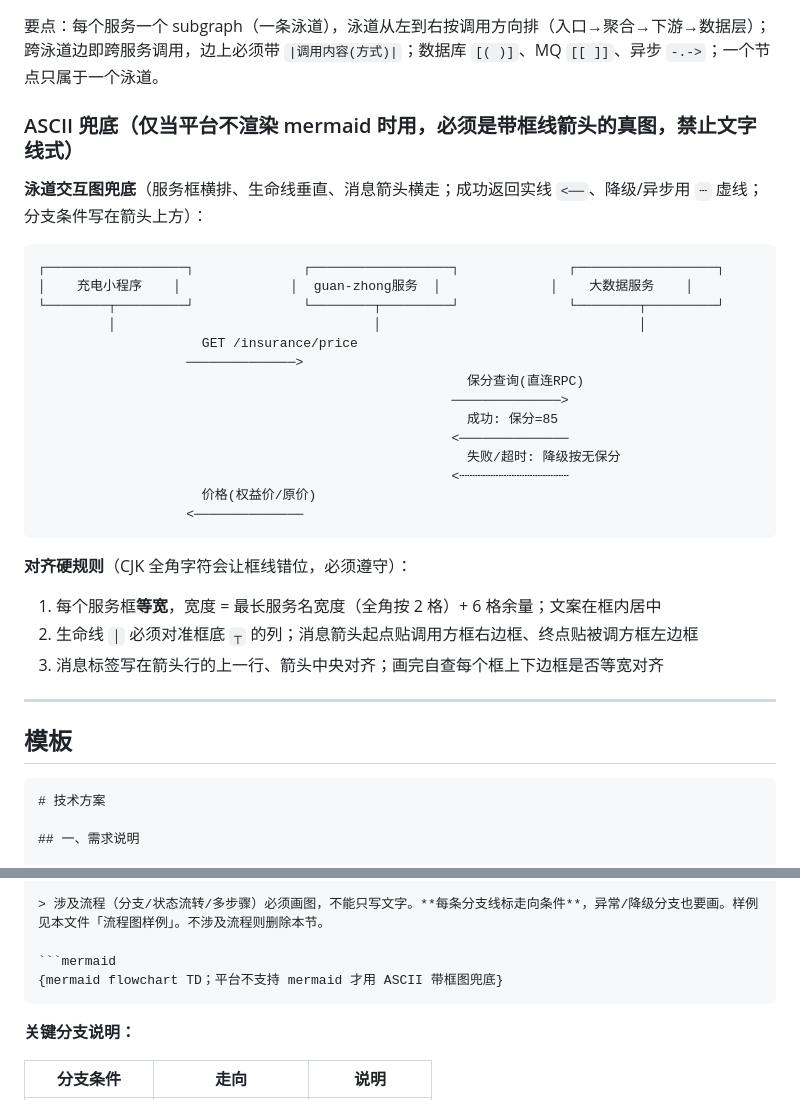
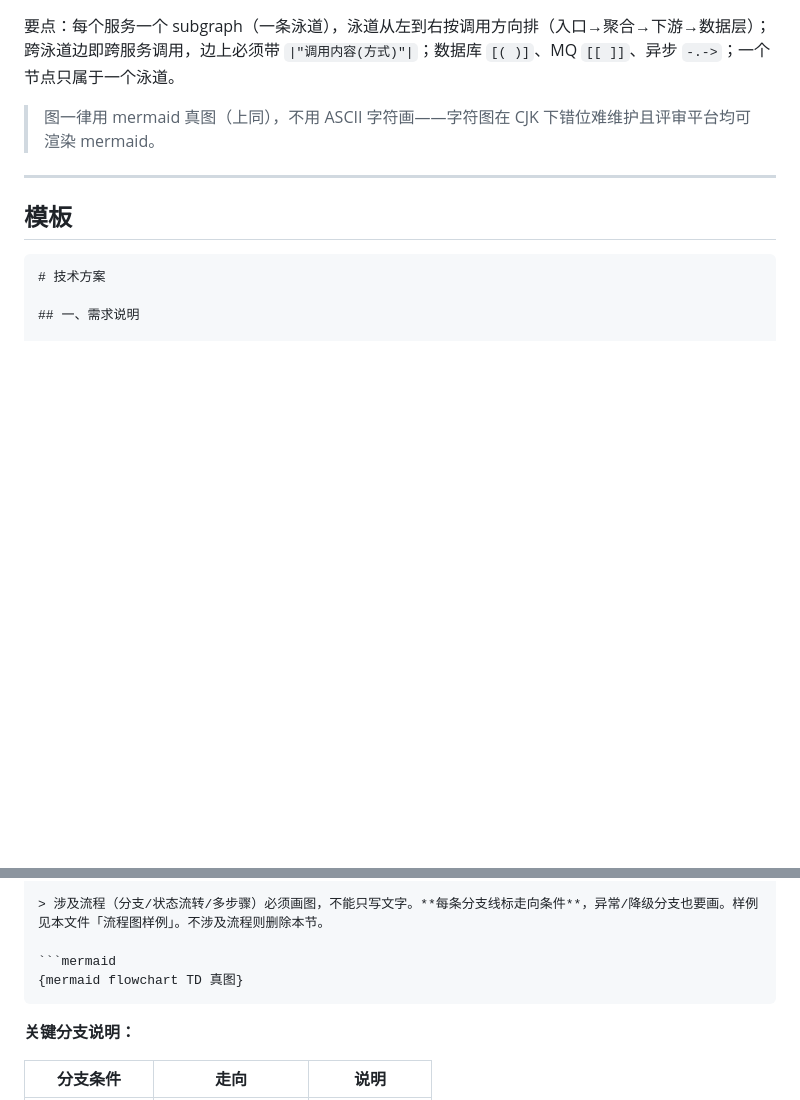
Before and after one commit to linuxhex/cwork, a Markdown page: skills/doc/tech-design-template.md, 2 parts joined by grey strips. GitHub-like rendering; blank space fills up the shorter version.

````diff
--- a/skills/doc/tech-design-template.md
+++ b/skills/doc/tech-design-template.md
@@ -89,32 +89,8 @@ flowchart LR
 ```
 
-要点：每个服务一个 subgraph（一条泳道），泳道从左到右按调用方向排（入口→聚合→下游→数据层）；跨泳道边即跨服务调用，边上必须带 `|调用内容(方式)|`；数据库 `[( )]`、MQ `[[ ]]`、异步 `-.->`；一个节点只属于一个泳道。
+要点：每个服务一个 subgraph（一条泳道），泳道从左到右按调用方向排（入口→聚合→下游→数据层）；跨泳道边即跨服务调用，边上必须带 `|"调用内容(方式)"|`；数据库 `[( )]`、MQ `[[ ]]`、异步 `-.->`；一个节点只属于一个泳道。
 
-### ASCII 兜底（仅当平台不渲染 mermaid 时用，必须是带框线箭头的真图，禁止文字线式）
-
-**泳道交互图兜底**（服务框横排、生命线垂直、消息箭头横走；成功返回实线 `<──`、降级/异步用 `┄` 虚线；分支条件写在箭头上方）：
-
-```
-┌──────────────────┐              ┌──────────────────┐              ┌──────────────────┐
-│    充电小程序    │              │  guan-zhong服务  │              │    大数据服务    │
-└────────┬─────────┘              └────────┬─────────┘              └────────┬─────────┘
-         │                                 │                                 │
-                     GET /insurance/price
-                   ──────────────>
-                                                       保分查询(直连RPC)
-                                                     ──────────────>
-                                                       成功: 保分=85
-                                                     <──────────────
-                                                       失败/超时: 降级按无保分
-                                                     <┄┄┄┄┄┄┄┄┄┄┄┄┄┄
-                     价格(权益价/原价)
-                   <──────────────
-```
-
-**对齐硬规则**（CJK 全角字符会让框线错位，必须遵守）：
-1. 每个服务框**等宽**，宽度 = 最长服务名宽度（全角按 2 格）+ 6 格余量；文案在框内居中
-2. 生命线 `│` 必须对准框底 `┬` 的列；消息箭头起点贴调用方框右边框、终点贴被调方框左边框
-3. 消息标签写在箭头行的上一行、箭头中央对齐；画完自查每个框上下边框是否等宽对齐
+> 图一律用 mermaid 真图（上同），不用 ASCII 字符画——字符图在 CJK 下错位难维护且评审平台均可渲染 mermaid。
 
 ---
 
@@ -144,7 +120,7 @@ flowchart LR
 > 涉及流程（分支/状态流转/多步骤）必须画图，不能只写文字。**每条分支线标走向条件**，异常/降级分支也要画。样例见本文件「流程图样例」。不涉及流程则删除本节。
 
 ```mermaid
-{mermaid flowchart TD；平台不支持 mermaid 才用 ASCII 带框图兜底}
+{mermaid flowchart TD 真图}
 ```
 
 **关键分支说明：**
````
Also changed, not shown: other parts of skills/doc/tech-design-template.md (+5 -5 lines), CLAUDE.md (+6 -4 lines), skills/doc/SKILL.md (+4 -5 lines).
